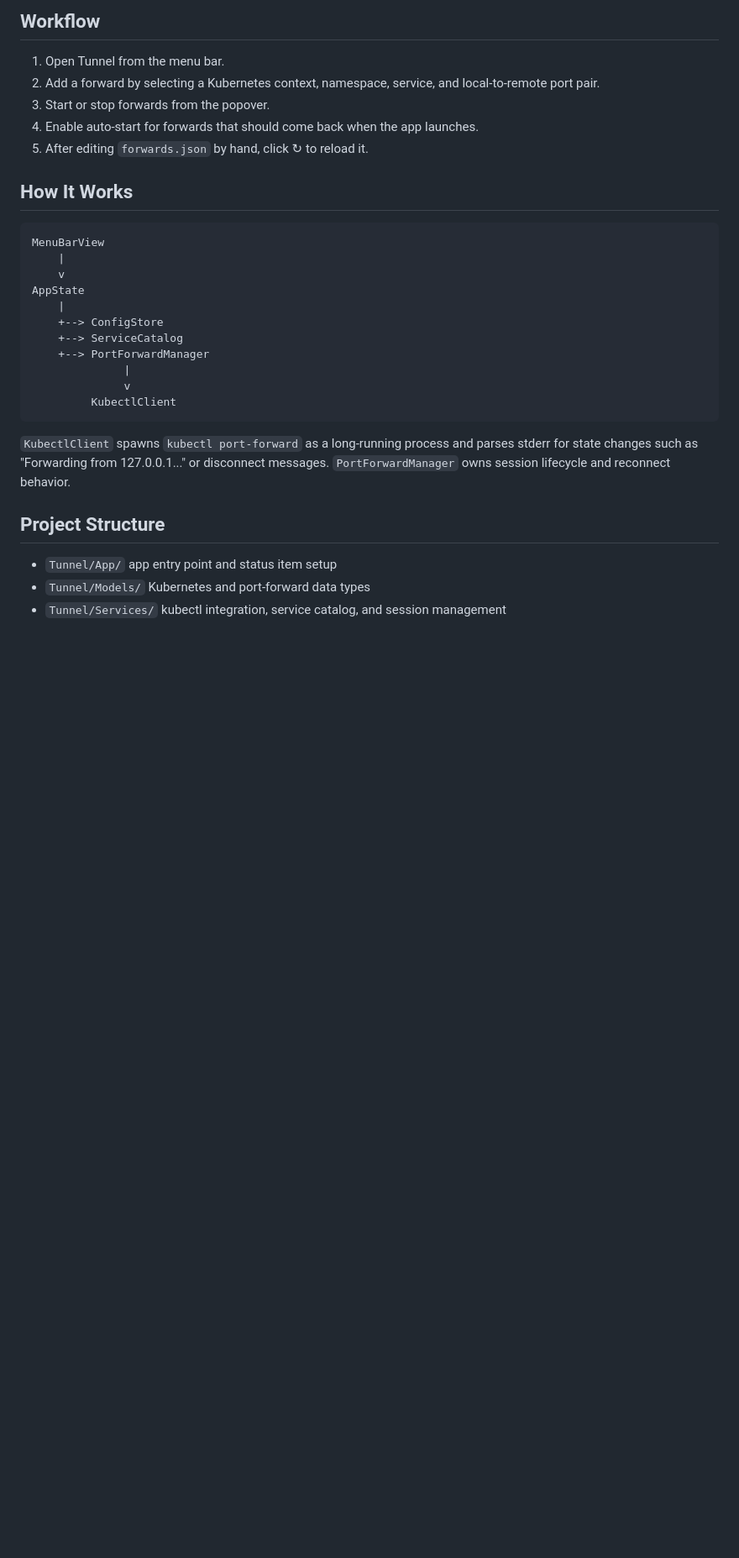
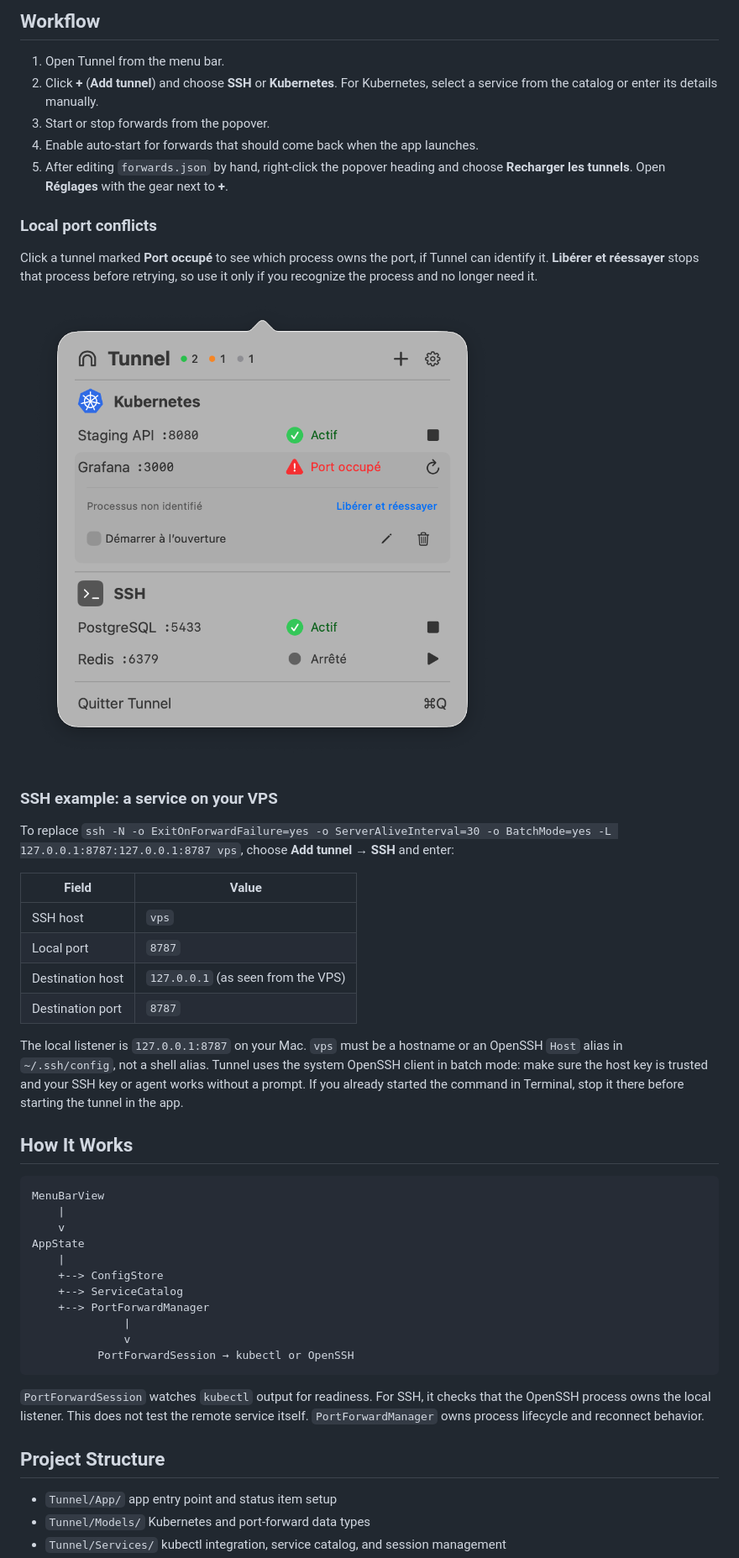
Before and after one commit to Soif2Sang/Tunnel, a Markdown page: README.md, the part around one of its changes. Shown at 84% size. GitHub-like rendering; pictures changed too: Docs/tunnel-port-conflict.png (added); blank space fills up the shorter version.

````diff
--- a/README.md
+++ b/README.md
@@ -78,11 +80,37 @@ xcodebuild -project Tunnel.xcodeproj -scheme Tunnel -destination 'platform=macOS
 ## Workflow
 
 1. Open Tunnel from the menu bar.
-2. Add a forward by selecting a Kubernetes context, namespace, service, and
-   local-to-remote port pair.
+2. Click **+** (**Add tunnel**) and choose **SSH** or **Kubernetes**. For Kubernetes,
+   select a service from the catalog or enter its details manually.
 3. Start or stop forwards from the popover.
 4. Enable auto-start for forwards that should come back when the app launches.
-5. After editing `forwards.json` by hand, click ↻ to reload it.
+5. After editing `forwards.json` by hand, right-click the popover heading and
+   choose **Recharger les tunnels**. Open **Réglages** with the gear next to **+**.
+
+### Local port conflicts
+
+Click a tunnel marked **Port occupé** to see which process owns the port, if
+Tunnel can identify it. **Libérer et réessayer** stops that process before
+retrying, so use it only if you recognize the process and no longer need it.
+
+![Expanded Tunnel row showing a local port conflict](Docs/tunnel-port-conflict.png)
+
+### SSH example: a service on your VPS
+
+To replace `ssh -N -o ExitOnForwardFailure=yes -o ServerAliveInterval=30 -o BatchMode=yes -L 127.0.0.1:8787:127.0.0.1:8787 vps`, choose **Add tunnel → SSH** and enter:
+
+| Field | Value |
+| --- | --- |
+| SSH host | `vps` |
+| Local port | `8787` |
+| Destination host | `127.0.0.1` (as seen from the VPS) |
+| Destination port | `8787` |
+
+The local listener is `127.0.0.1:8787` on your Mac. `vps` must be a hostname or
+an OpenSSH `Host` alias in `~/.ssh/config`, not a shell alias. Tunnel uses the
+system OpenSSH client in batch mode: make sure the host key is trusted and your
+SSH key or agent works without a prompt. If you already started the command in
+Terminal, stop it there before starting the tunnel in the app.
 
 ## How It Works
 
@@ -97,13 +125,12 @@ AppState
     +--> PortForwardManager
               |
               v
-         KubectlClient
+          PortForwardSession → kubectl or OpenSSH
 ```
 
-`KubectlClient` spawns `kubectl port-forward` as a long-running process and
-parses stderr for state changes such as "Forwarding from 127.0.0.1..." or
-disconnect messages. `PortForwardManager` owns session lifecycle and reconnect
-behavior.
+`PortForwardSession` watches `kubectl` output for readiness. For SSH, it checks
+that the OpenSSH process owns the local listener. This does not test the remote
+service itself. `PortForwardManager` owns process lifecycle and reconnect behavior.
 
 ## Project Structure
 
````
Also changed, not shown: other parts of README.md (+12 -9 lines), 3 other files.
